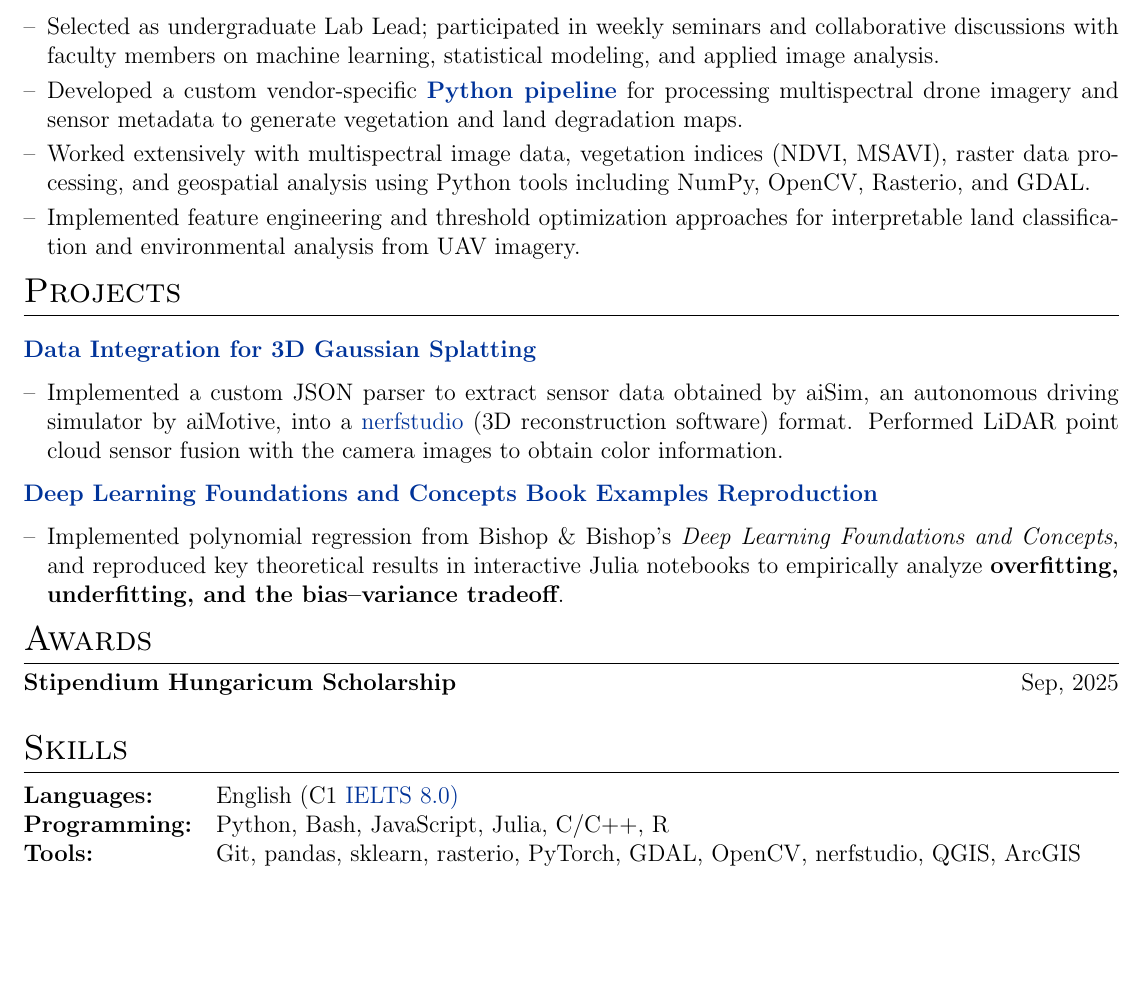
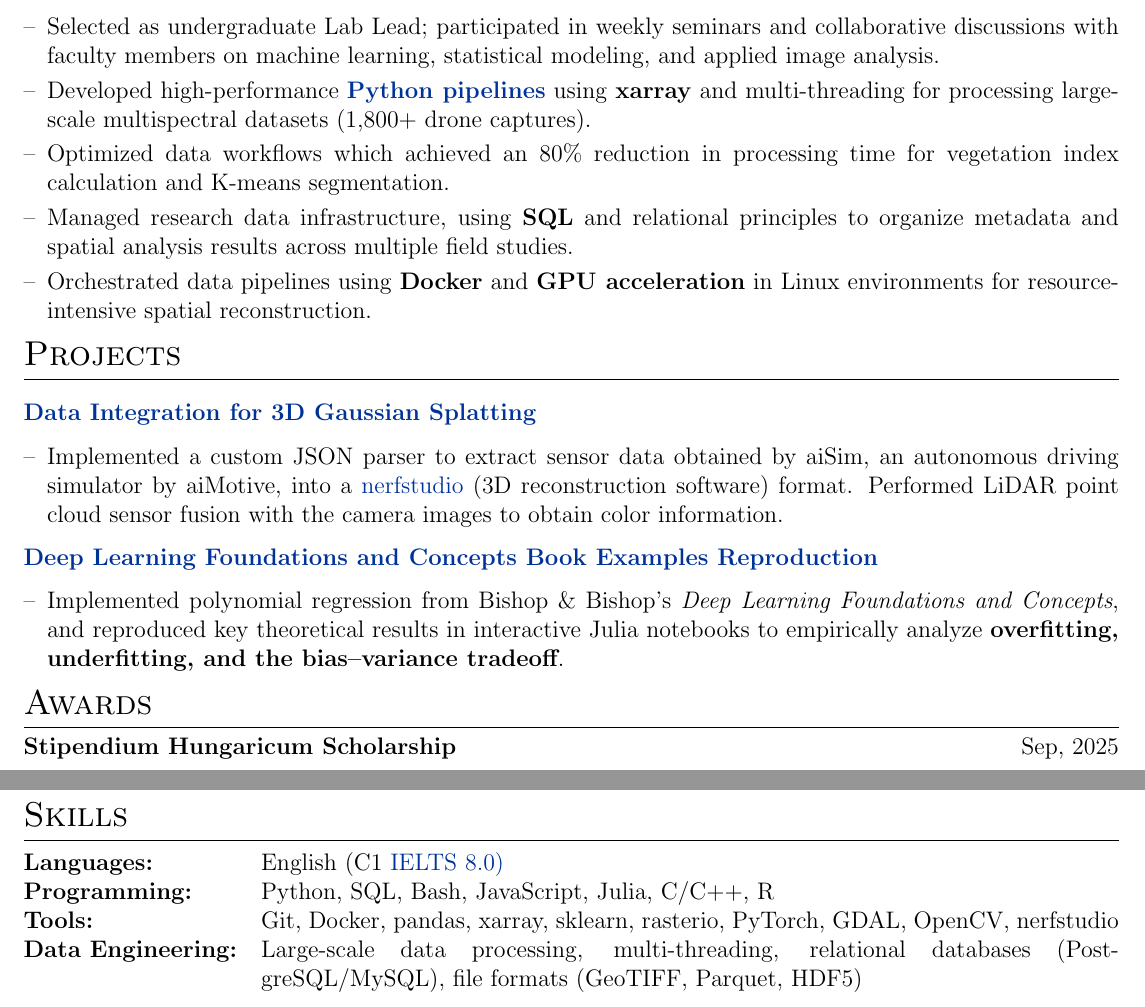
Before and after one commit to MendeBadra/MendeeResume, a LaTeX CV (cv.tex): part of the page before the commit and two parts of pages 1 and 2 of 2 after it, the two joined at a grey line, cut so that both start at the same text, the shorter picture padded with empty space. Compiled offline with pdfLaTeX.

Commit message:
Checkpoint

```diff
--- a/cv.tex
+++ b/cv.tex
@@ -218,11 +218,13 @@ GPA: 3.2/4.0 \textbf{(rank 3/34)}\\
 
 \item Selected as undergraduate Lab Lead; participated in weekly seminars and collaborative discussions with faculty members on machine learning, statistical modeling, and applied image analysis.
 
-\item Developed a custom vendor-specific \href{https://github.com/MendeBadra/BelceeriinDoroitol}{\textbf{Python pipeline}} for processing multispectral drone imagery and sensor metadata to generate vegetation and land degradation maps.
+\item Developed high-performance \href{https://github.com/MendeBadra/BelceeriinDoroitol}{\textbf{Python pipelines}} using \textbf{xarray} and multi-threading for processing large-scale multispectral datasets (1,800+ drone captures).
 
-\item Worked extensively with multispectral image data, vegetation indices (NDVI, MSAVI), raster data processing, and geospatial analysis using Python tools including NumPy, OpenCV, Rasterio, and GDAL.
+\item Optimized data workflows which achieved an 80\% reduction in processing time for vegetation index calculation and K-means segmentation.
 
-\item Implemented feature engineering and threshold optimization approaches for interpretable land classification and environmental analysis from UAV imagery.
+\item Managed research data infrastructure, using \textbf{SQL} and relational principles to organize metadata and spatial analysis results across multiple field studies.
+
+\item Orchestrated data pipelines using \textbf{Docker} and \textbf{GPU acceleration} in Linux environments for resource-intensive spatial reconstruction.
 
 % \item Presented experimental results, methodologies, and data analysis findings in laboratory meetings and undergraduate research discussions.
 
@@ -309,9 +311,9 @@ GPA: 3.2/4.0 \textbf{(rank 3/34)}\\
 \begin{tabularx}{\linewidth}{@{}l X@{}}
 
 \textbf{Languages:} & English (C1 \href{https://drive.google.com/file/d/1IxH-0NrfMyf-ZqEpQFMrmtcXiDdzc00k/view?usp=sharing}{IELTS 8.0)}\\
-\textbf{Programming:} & Python, Bash, JavaScript, Julia, C/C++, R \\
-\textbf{Tools:} & Git, pandas, sklearn, rasterio, PyTorch, GDAL, OpenCV, nerfstudio, QGIS, ArcGIS  \\
-% \textbf{Libraries:} & PyTorch, Scikit-Learn, Geospatial libraries \\
+\textbf{Programming:} & Python, SQL, Bash, JavaScript, Julia, C/C++, R \\
+\textbf{Tools:} & Git, Docker, pandas, xarray, sklearn, rasterio, PyTorch, GDAL, OpenCV, nerfstudio \\
+\textbf{Data Engineering:} & Large-scale data processing, multi-threading, relational databases (PostgreSQL/MySQL), file formats (GeoTIFF, Parquet, HDF5) \\
 
 \end{tabularx}
 
```
Also changed, not shown: cv_devops.tex (+9 -7 lines), cv_devops.pdf.
